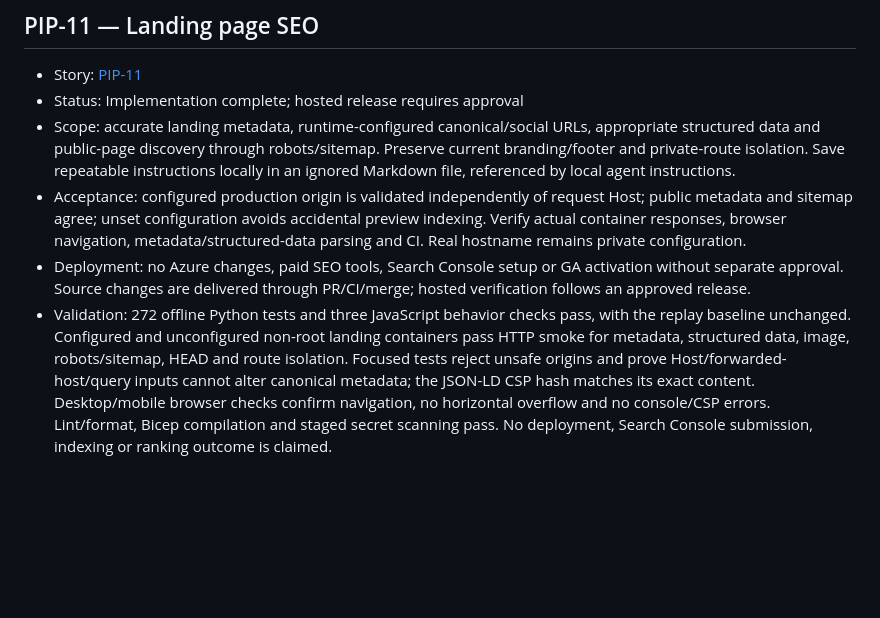
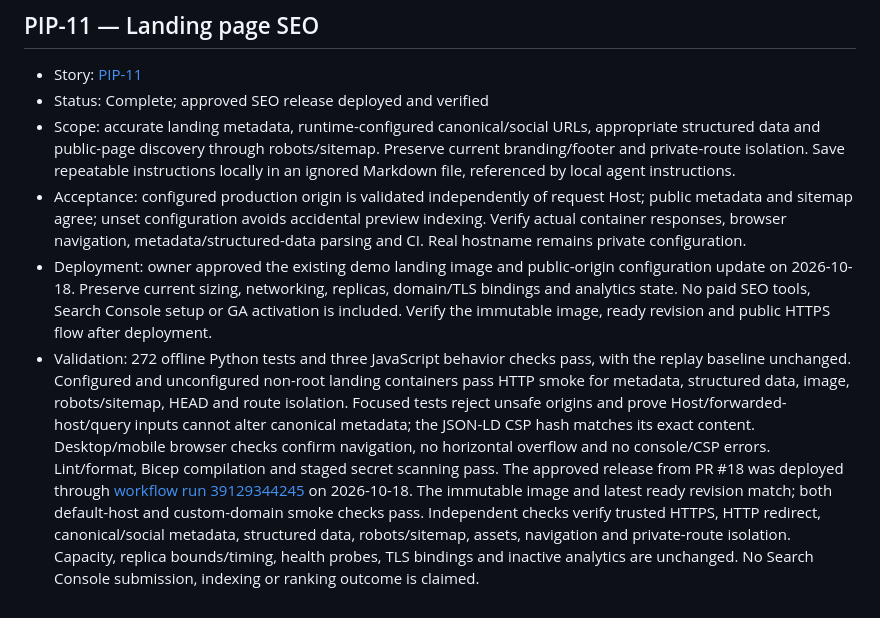
Before and after one commit to henrique-meyer/pipmind, a Markdown page: docs/plan.md, the part around the change. GitHub-like rendering; blank space fills up the shorter version.

Commit message:
PIP-11 Record verified SEO demo release

```diff
--- a/docs/plan.md
+++ b/docs/plan.md
@@ -143,8 +143,8 @@ The M1 foundation is implemented by [PIP-7](#pip-7--m1-contracts-and-replay-eval
 ## PIP-11 — Landing page SEO
 
 - Story: [PIP-11](https://nitro.atlassian.net/browse/PIP-11)
-- Status: Implementation complete; hosted release requires approval
+- Status: Complete; approved SEO release deployed and verified
 - Scope: accurate landing metadata, runtime-configured canonical/social URLs, appropriate structured data and public-page discovery through robots/sitemap. Preserve current branding/footer and private-route isolation. Save repeatable instructions locally in an ignored Markdown file, referenced by local agent instructions.
 - Acceptance: configured production origin is validated independently of request Host; public metadata and sitemap agree; unset configuration avoids accidental preview indexing. Verify actual container responses, browser navigation, metadata/structured-data parsing and CI. Real hostname remains private configuration.
-- Deployment: no Azure changes, paid SEO tools, Search Console setup or GA activation without separate approval. Source changes are delivered through PR/CI/merge; hosted verification follows an approved release.
-- Validation: 272 offline Python tests and three JavaScript behavior checks pass, with the replay baseline unchanged. Configured and unconfigured non-root landing containers pass HTTP smoke for metadata, structured data, image, robots/sitemap, HEAD and route isolation. Focused tests reject unsafe origins and prove Host/forwarded-host/query inputs cannot alter canonical metadata; the JSON-LD CSP hash matches its exact content. Desktop/mobile browser checks confirm navigation, no horizontal overflow and no console/CSP errors. Lint/format, Bicep compilation and staged secret scanning pass. No deployment, Search Console submission, indexing or ranking outcome is claimed.
+- Deployment: owner approved the existing demo landing image and public-origin configuration update on 2026-10-18. Preserve current sizing, networking, replicas, domain/TLS bindings and analytics state. No paid SEO tools, Search Console setup or GA activation is included. Verify the immutable image, ready revision and public HTTPS flow after deployment.
+- Validation: 272 offline Python tests and three JavaScript behavior checks pass, with the replay baseline unchanged. Configured and unconfigured non-root landing containers pass HTTP smoke for metadata, structured data, image, robots/sitemap, HEAD and route isolation. Focused tests reject unsafe origins and prove Host/forwarded-host/query inputs cannot alter canonical metadata; the JSON-LD CSP hash matches its exact content. Desktop/mobile browser checks confirm navigation, no horizontal overflow and no console/CSP errors. Lint/format, Bicep compilation and staged secret scanning pass. The approved release from PR #18 was deployed through [workflow run 39129344245](https://github.com/henrique-meyer/pipmind/actions/runs/39129344245) on 2026-10-18. The immutable image and latest ready revision match; both default-host and custom-domain smoke checks pass. Independent checks verify trusted HTTPS, HTTP redirect, canonical/social metadata, structured data, robots/sitemap, assets, navigation and private-route isolation. Capacity, replica bounds/timing, health probes, TLS bindings and inactive analytics are unchanged. No Search Console submission, indexing or ranking outcome is claimed.
```
